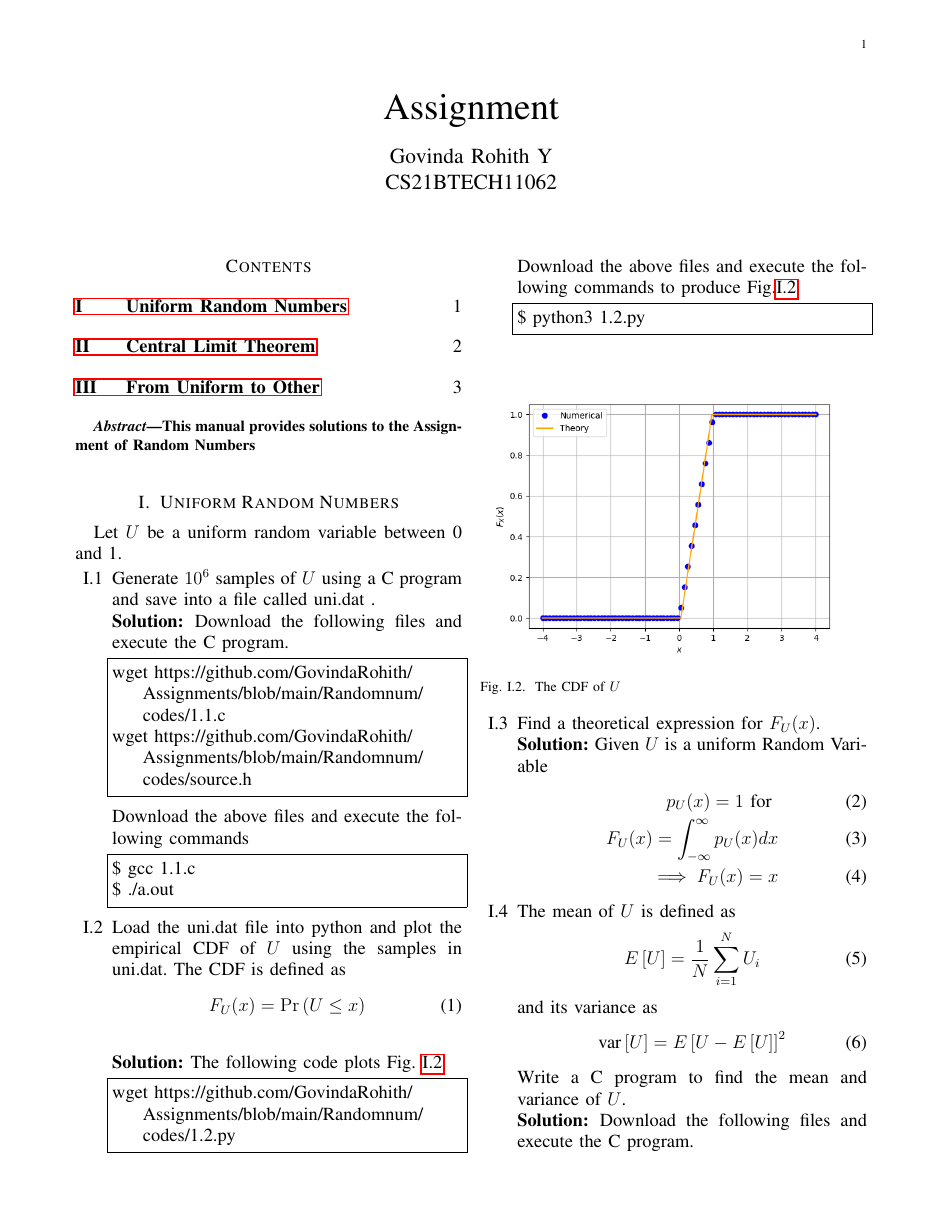
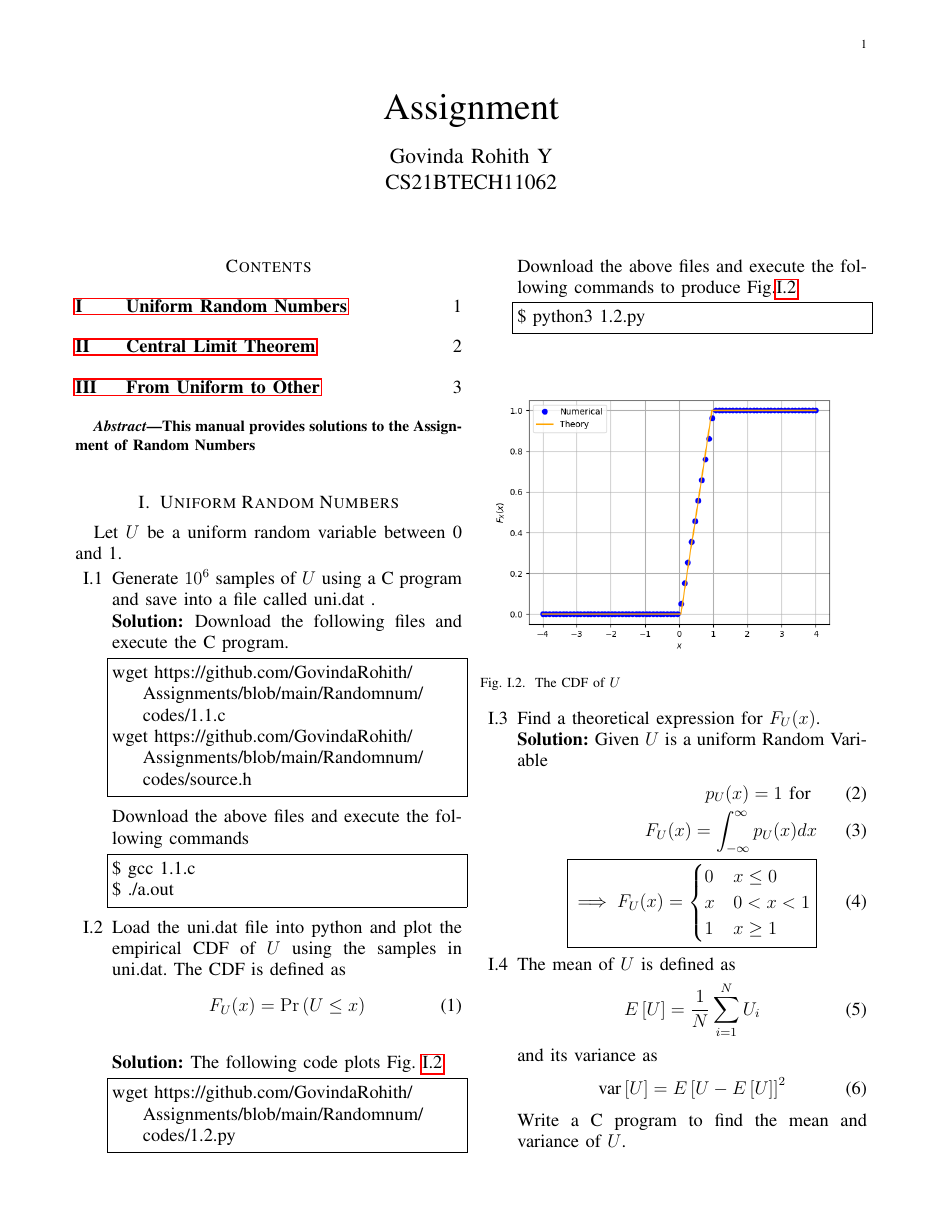
Before and after one commit to GovindaRohith/Assignments, a LaTeX paper (Randomnum/main.tex): page 1 of 4. Compiled offline with pdfLaTeX.

Commit message:
HELLO
DESC

```diff
--- a/Randomnum/main.tex
+++ b/Randomnum/main.tex
@@ -300,7 +300,12 @@ Find a  theoretical expression for $F_{U}(x)$.\\
 \begin{align}
 p_{U}(x)=1 \text{ for } \\
 F_U(x)=\int_{-\infty}^{\infty}p_{U}(x)dx\\
-\implies {F_U(x)=x  }
+\boxed{\implies F_U(x)=
+\begin{cases}
+ 0 &x\le0\\
+ x &0< x< 1\\
+ 1 &x\ge 1
+\end{cases}}
 \end{align}
 \item
 The mean of $U$ is defined as
```
Also changed, not shown: Randomnum/main.pdf.
